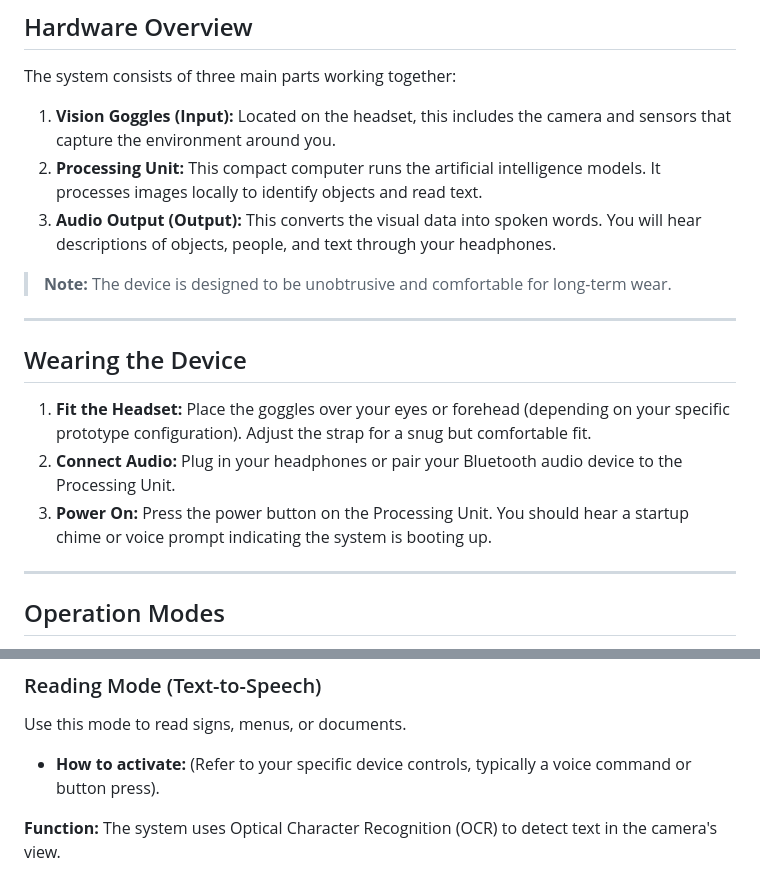
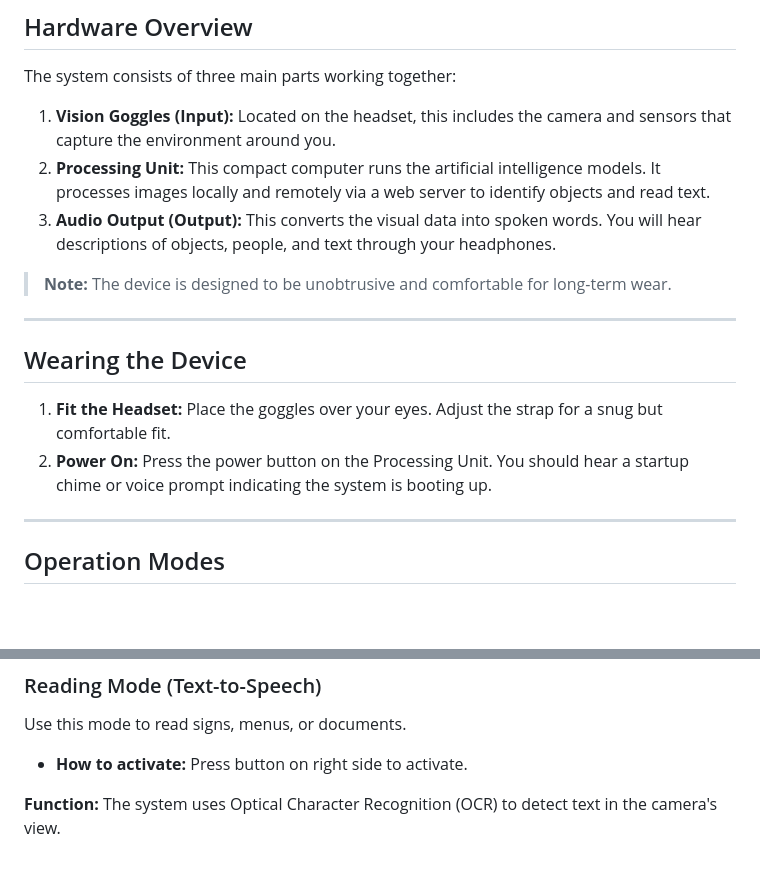
Before and after one commit to UC-CS-SeniorDesignProject/NorthStar, a Markdown page: User-Docs.md, 2 parts joined by grey strips. GitHub-like rendering; blank space fills up the shorter version.

```diff
--- a/User-Docs.md
+++ b/User-Docs.md
@@ -42,7 +39,7 @@ NorthStar is designed to be affordable and easy to use. Before using the device
 The system consists of three main parts working together:
 
 1. **Vision Goggles (Input):** Located on the headset, this includes the camera and sensors that capture the environment around you.
-2. **Processing Unit:** This compact computer runs the artificial intelligence models. It processes images locally to identify objects and read text.
+2. **Processing Unit:** This compact computer runs the artificial intelligence models. It processes images locally and remotely via a web server to identify objects and read text.
 3. **Audio Output (Output):** This converts the visual data into spoken words. You will hear descriptions of objects, people, and text through your headphones.
 > **Note:** The device is designed to be unobtrusive and comfortable for long-term wear.
 
@@ -50,9 +47,8 @@ The system consists of three main parts working together:
 
 ## Wearing the Device
 
-1. **Fit the Headset:** Place the goggles over your eyes or forehead (depending on your specific prototype configuration). Adjust the strap for a snug but comfortable fit.
-2. **Connect Audio:** Plug in your headphones or pair your Bluetooth audio device to the Processing Unit.
-3. **Power On:** Press the power button on the Processing Unit. You should hear a startup chime or voice prompt indicating the system is booting up.
+1. **Fit the Headset:** Place the goggles over your eyes. Adjust the strap for a snug but comfortable fit.
+2. **Power On:** Press the power button on the Processing Unit. You should hear a startup chime or voice prompt indicating the system is booting up.
 
 ---
 
@@ -74,7 +70,7 @@ This is the default mode. The system uses **Object Detection** to identify obsta
 
 Use this mode to read signs, menus, or documents.
 
-* **How to activate:** (Refer to your specific device controls, typically a voice command or button press).
+* **How to activate:** Press button on right side to activate.
 
 **Function:** The system uses Optical Character Recognition (OCR) to detect text in the camera's view.
 
```
Also changed, not shown: other parts of User-Docs.md (+10 -13 lines).
